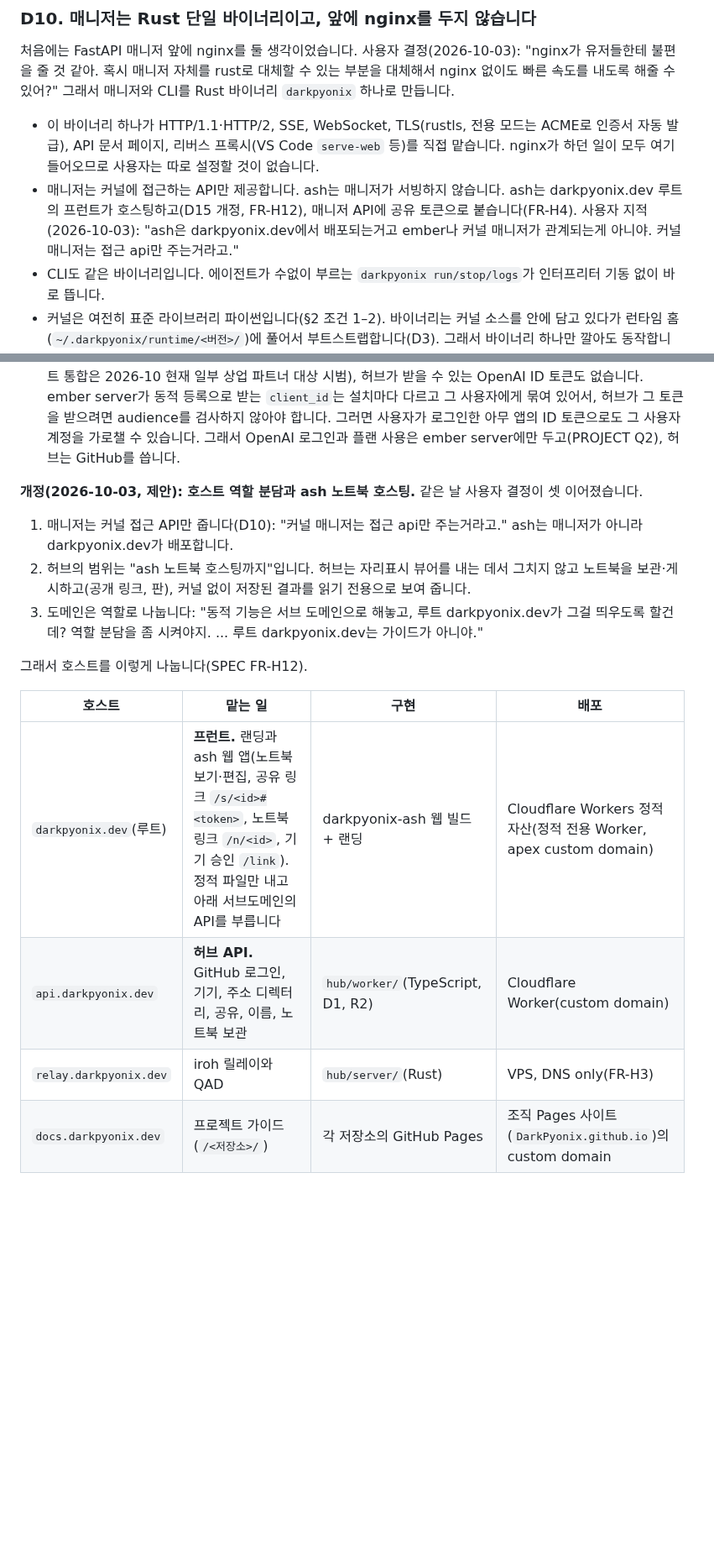
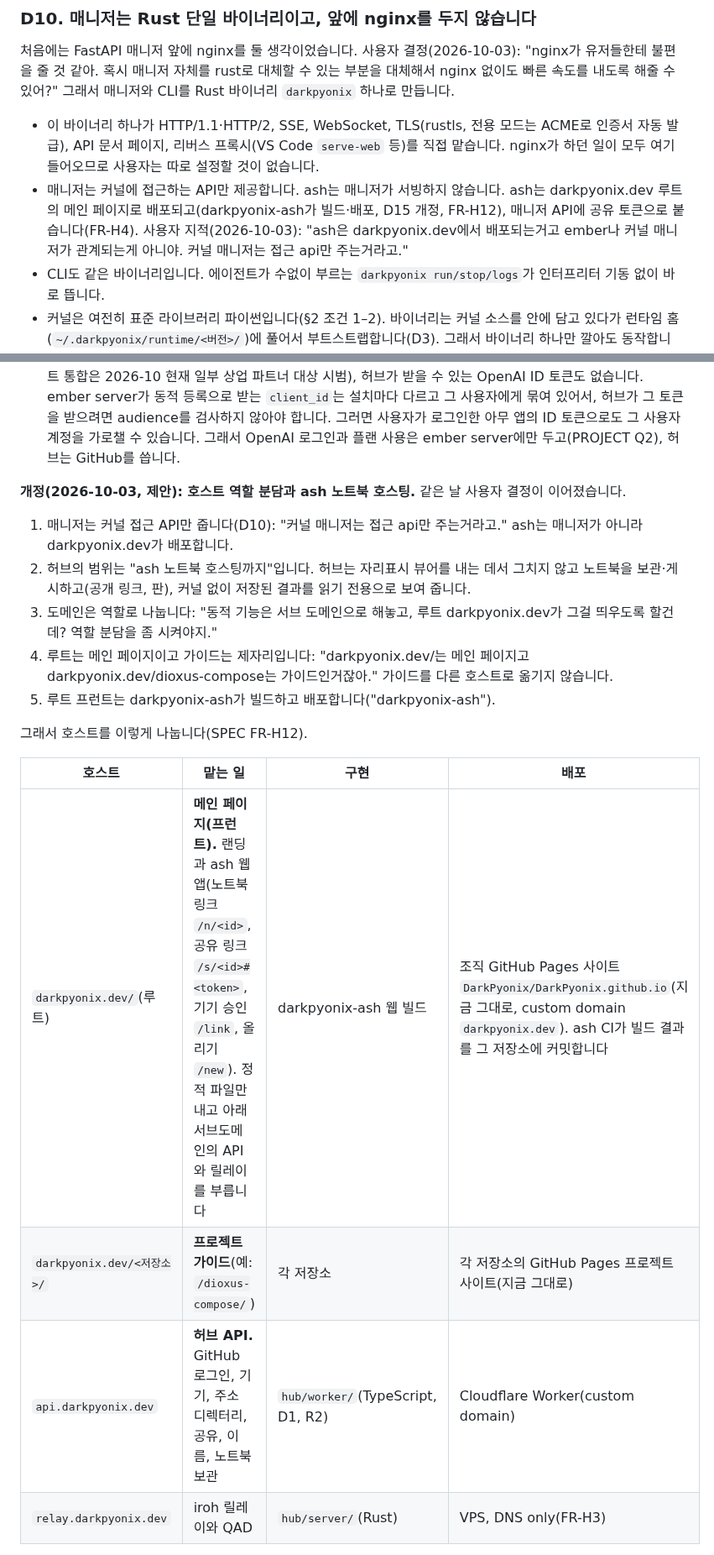
Before and after one commit to DarkPyonix/darkpyonix, a Markdown page: docs/INTENT.md, 2 parts joined by grey strips. Shown at 84% size. GitHub-like rendering; blank space fills up the shorter version.

```diff
--- a/docs/INTENT.md
+++ b/docs/INTENT.md
@@ -81,7 +81,7 @@ DarkPyonix 전체는 **에이전트 대화가 먼저이고, 필요할 때 코딩
 처음에는 FastAPI 매니저 앞에 nginx를 둘 생각이었습니다. 사용자 결정(2026-10-03): "nginx가 유저들한테 불편을 줄 것 같아. 혹시 매니저 자체를 rust로 대체할 수 있는 부분을 대체해서 nginx 없이도 빠른 속도를 내도록 해줄 수 있어?" 그래서 매니저와 CLI를 Rust 바이너리 `darkpyonix` 하나로 만듭니다.
 
 - 이 바이너리 하나가 HTTP/1.1·HTTP/2, SSE, WebSocket, TLS(rustls, 전용 모드는 ACME로 인증서 자동 발급), API 문서 페이지, 리버스 프록시(VS Code `serve-web` 등)를 직접 맡습니다. nginx가 하던 일이 모두 여기 들어오므로 사용자는 따로 설정할 것이 없습니다.
-- 매니저는 커널에 접근하는 API만 제공합니다. ash는 매니저가 서빙하지 않습니다. ash는 darkpyonix.dev 루트의 프런트가 호스팅하고(D15 개정, FR-H12), 매니저 API에 공유 토큰으로 붙습니다(FR-H4). 사용자 지적(2026-10-03): "ash은 darkpyonix.dev에서 배포되는거고 ember나 커널 매니저가 관계되는게 아니야. 커널 매니저는 접근 api만 주는거라고."
+- 매니저는 커널에 접근하는 API만 제공합니다. ash는 매니저가 서빙하지 않습니다. ash는 darkpyonix.dev 루트의 메인 페이지로 배포되고(darkpyonix-ash가 빌드·배포, D15 개정, FR-H12), 매니저 API에 공유 토큰으로 붙습니다(FR-H4). 사용자 지적(2026-10-03): "ash은 darkpyonix.dev에서 배포되는거고 ember나 커널 매니저가 관계되는게 아니야. 커널 매니저는 접근 api만 주는거라고."
 - CLI도 같은 바이너리입니다. 에이전트가 수없이 부르는 `darkpyonix run/stop/logs`가 인터프리터 기동 없이 바로 뜹니다.
 - 커널은 여전히 표준 라이브러리 파이썬입니다(§2 조건 1–2). 바이너리는 커널 소스를 안에 담고 있다가 런타임 홈(`~/.darkpyonix/runtime/<버전>/`)에 풀어서 부트스트랩합니다(D3). 그래서 바이너리 하나만 깔아도 동작합니다. PyPI에는 같은 바이너리를 담은 휠(maturin `bin`)과 런타임 API 패키지를 냅니다.
 - 계약은 그대로 `docs/api/manager.openapi.yaml`입니다. 테스트는 언어와 무관하게 HTTP 표면을 대상으로 파이썬 pytest로 돌립니다(SPEC NFR-M3).
@@ -114,18 +114,20 @@ Claude Code, Codex, Antigravity, OMP는 각자의 동작을 그대로 쓰고, Da
 - **`hub/server`(axum 크레이트)는 릴레이 호스트로 남깁니다.** iroh-relay 서버 크레이트를 쓰는 Rust 코드라 VPS에서 그대로 돌고, Worker로 옮긴 API·SQLite 부분은 빌드할 수 있을 때 걷어 냅니다. 그 전까지 그 부분은 배포하지 않는 D15 이전 구현입니다.
 - **계정은 GitHub 로그인입니다(FR-H6).** 인가 코드 + PKCE(S256) + state로 GitHub 사용자 ID를 계정의 정체로 삼고, GitHub 토큰은 사용자 정보를 읽은 뒤 바로 폐기합니다. 기기는 기기 링크로 그 계정에 들어옵니다(FR-H1). 원격 호스팅 서비스가 "Sign in with ChatGPT"를 쓰려면 OpenAI의 신청과 승인이 필요하고(웹사이트 통합은 2026-10 현재 일부 상업 파트너 대상 시범), 허브가 받을 수 있는 OpenAI ID 토큰도 없습니다. ember server가 동적 등록으로 받는 `client_id`는 설치마다 다르고 그 사용자에게 묶여 있어서, 허브가 그 토큰을 받으려면 audience를 검사하지 않아야 합니다. 그러면 사용자가 로그인한 아무 앱의 ID 토큰으로도 그 사용자 계정을 가로챌 수 있습니다. 그래서 OpenAI 로그인과 플랜 사용은 ember server에만 두고(PROJECT Q2), 허브는 GitHub를 씁니다.
 
-**개정(2026-10-03, 제안): 호스트 역할 분담과 ash 노트북 호스팅.** 같은 날 사용자 결정이 셋 이어졌습니다.
+**개정(2026-10-03, 제안): 호스트 역할 분담과 ash 노트북 호스팅.** 같은 날 사용자 결정이 이어졌습니다.
 
 1. 매니저는 커널 접근 API만 줍니다(D10): "커널 매니저는 접근 api만 주는거라고." ash는 매니저가 아니라 darkpyonix.dev가 배포합니다.
 2. 허브의 범위는 "ash 노트북 호스팅까지"입니다. 허브는 자리표시 뷰어를 내는 데서 그치지 않고 노트북을 보관·게시하고(공개 링크, 판), 커널 없이 저장된 결과를 읽기 전용으로 보여 줍니다.
-3. 도메인은 역할로 나눕니다: "동적 기능은 서브 도메인으로 해놓고, 루트 darkpyonix.dev가 그걸 띄우도록 할건데? 역할 분담을 좀 시켜야지. ... 루트 darkpyonix.dev는 가이드가 아니야."
+3. 도메인은 역할로 나눕니다: "동적 기능은 서브 도메인으로 해놓고, 루트 darkpyonix.dev가 그걸 띄우도록 할건데? 역할 분담을 좀 시켜야지."
+4. 루트는 메인 페이지이고 가이드는 제자리입니다: "darkpyonix.dev/는 메인 페이지고 darkpyonix.dev/dioxus-compose는 가이드인거잖아." 가이드를 다른 호스트로 옮기지 않습니다.
+5. 루트 프런트는 darkpyonix-ash가 빌드하고 배포합니다("darkpyonix-ash").
 
 그래서 호스트를 이렇게 나눕니다(SPEC FR-H12).
 
 | 호스트 | 맡는 일 | 구현 | 배포 |
 |---|---|---|---|
-| `darkpyonix.dev`(루트) | **프런트.** 랜딩과 ash 웹 앱(노트북 보기·편집, 공유 링크 `/s/<id>#<token>`, 노트북 링크 `/n/<id>`, 기기 승인 `/link`). 정적 파일만 내고 아래 서브도메인의 API를 부릅니다 | darkpyonix-ash 웹 빌드 + 랜딩 | Cloudflare Workers 정적 자산(정적 전용 Worker, apex custom domain) |
+| `darkpyonix.dev/`(루트) | **메인 페이지(프런트).** 랜딩과 ash 웹 앱(노트북 링크 `/n/<id>`, 공유 링크 `/s/<id>#<token>`, 기기 승인 `/link`, 올리기 `/new`). 정적 파일만 내고 아래 서브도메인의 API와 릴레이를 부릅니다 | darkpyonix-ash 웹 빌드 | 조직 GitHub Pages 사이트 `DarkPyonix/DarkPyonix.github.io`(지금 그대로, custom domain `darkpyonix.dev`). ash CI가 빌드 결과를 그 저장소에 커밋합니다 |
+| `darkpyonix.dev/<저장소>/` | **프로젝트 가이드**(예: `/dioxus-compose/`) | 각 저장소 | 각 저장소의 GitHub Pages 프로젝트 사이트(지금 그대로) |
 | `api.darkpyonix.dev` | **허브 API.** GitHub 로그인, 기기, 주소 디렉터리, 공유, 이름, 노트북 보관 | `hub/worker/`(TypeScript, D1, R2) | Cloudflare Worker(custom domain) |
 | `relay.darkpyonix.dev` | iroh 릴레이와 QAD | `hub/server/`(Rust) | VPS, DNS only(FR-H3) |
-| `docs.darkpyonix.dev` | 프로젝트 가이드(`/<저장소>/`) | 각 저장소의 GitHub Pages | 조직 Pages 사이트(`DarkPyonix.github.io`)의 custom domain |
 
```
Also changed, not shown: other parts of docs/INTENT.md (+14 -11 lines), PROJECT.md (+1 -1 lines).
